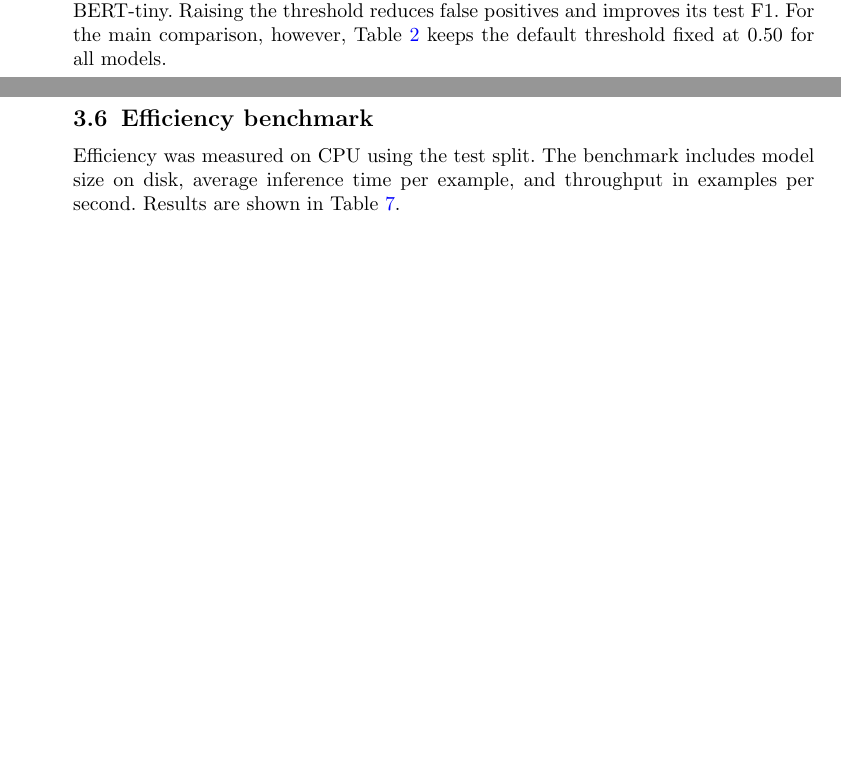
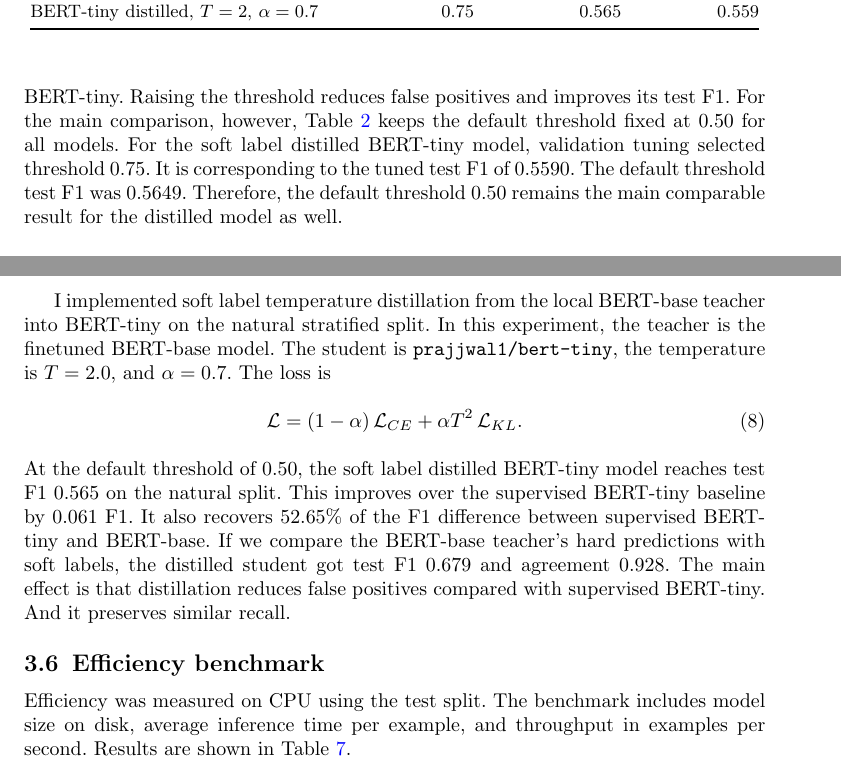
Before and after one commit to SokolovVadim/Natural-Language-Processing, a LaTeX paper (report/apprentice_model_report.tex): two parts of pages 6 and 8 of 11 before the commit and two parts of pages 7 and 9 of 11 after it, joined at a grey line, cut at the place of the change, the shorter picture padded with empty space. Compiled offline with pdfLaTeX.

Commit message:
Updated the results

```diff
--- a/report/apprentice_model_report.tex
+++ b/report/apprentice_model_report.tex
@@ -276,6 +278,7 @@ Model & Tuned threshold & Test F1 at 0.50 & Test F1 tuned \\
 TF-IDF + Logistic Regression & 0.52 & 0.406 & 0.400 \\
 BERT-tiny supervised & 0.75 & 0.504 & 0.543 \\
 BERT-base supervised teacher & 0.49 & 0.620 & 0.618 \\
+BERT-tiny distilled, $T=2$, $\alpha=0.7$ & 0.75 & 0.565 & 0.559 \\
 \bottomrule
 \end{tabular}
 \end{table}
@@ -285,6 +288,10 @@ Threshold tuning decreases test F1 for TF-IDF and BERT-base, but improves BERT-t
 This is consistent with the default threshold behaviour of BERT-tiny.
 Raising the threshold reduces false positives and improves its test F1.
 For the main comparison, however, Table~\ref{tab:natural-baselines} keeps the default threshold fixed at 0.50 for all models.
+For the soft label distilled BERT-tiny model, validation tuning selected threshold 0.75.
+It is corresponding to the tuned test F1 of 0.5590.
+The default threshold test F1 was 0.5649.
+Therefore, the default threshold 0.50 remains the main comparable result for the distilled model as well.
 
 \subsection{Teacher labelling analysis}
 
@@ -364,6 +371,24 @@ The teacher labels contain 167 non-toxic and 133 toxic examples.
 The distilled model predicts 140 non-toxic and 160 toxic examples.
 Therefore, the student successfully moves toward the teacher's stricter toxicity boundary.
 But it slightly overpredicts the toxic class compared with the teacher.
+
+I implemented soft label temperature distillation from the local BERT-base teacher into BERT-tiny on the natural stratified split.
+In this experiment, the teacher is the finetuned BERT-base model.
+The student is \texttt{prajjwal1/bert-tiny}, the temperature is $T=2.0$, and $\alpha=0.7$.
+The loss is
+\begin{equation}
+    \mathcal{L}
+    =
+    (1-\alpha)\,\mathcal{L}_{CE}
+    +
+    \alpha T^2\,\mathcal{L}_{KL}.
+\end{equation}
+At the default threshold of 0.50, the soft label distilled BERT-tiny model reaches test F1 0.565 on the natural split.
+This improves over the supervised BERT-tiny baseline by 0.061 F1.
+It also recovers 52.65\% of the F1 difference between supervised BERT-tiny and BERT-base.
+If we compare the BERT-base teacher's hard predictions with soft labels, the distilled student got test F1 0.679 and agreement 0.928.
+The main effect is that distillation reduces false positives compared with supervised BERT-tiny.
+And it preserves similar recall.
 
 \subsection{Efficiency benchmark}
 
```
Also changed, not shown: report/apprentice_model_report.tex (9 more changed lines).
